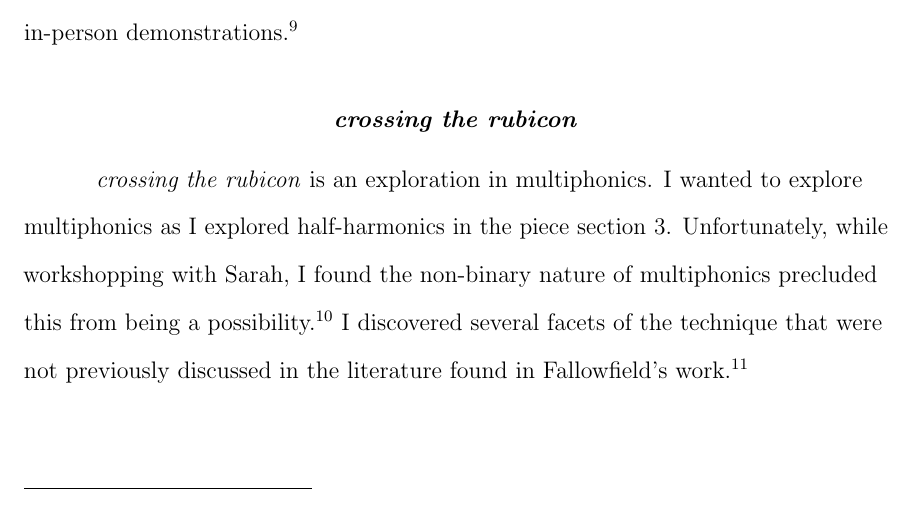
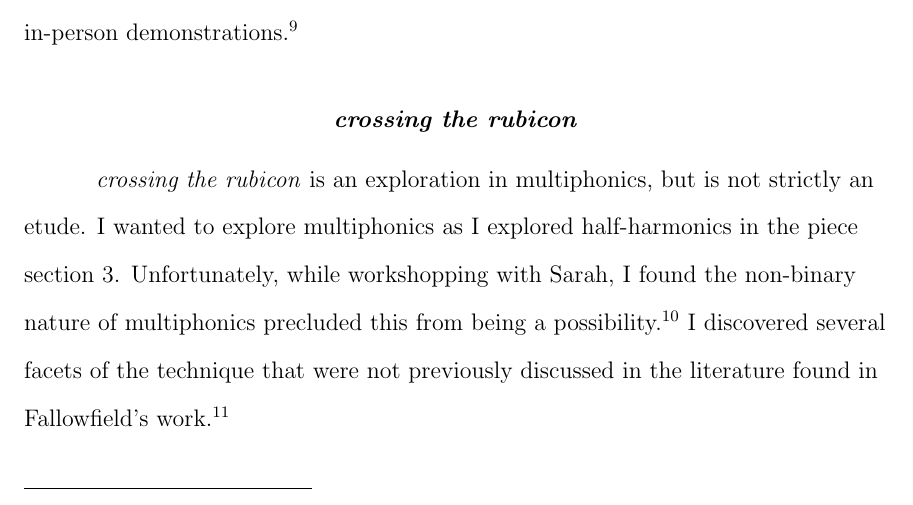
Before and after one commit to ryceg/Honours, a LaTeX thesis (main.tex, which reads mainmatter/chapter3.tex): part of page 49 of 99, cut so that both start at the same text. Compiled offline with pdfLaTeX.

Commit message:
minor edit

```diff
--- a/mainmatter/chapter3.tex
+++ b/mainmatter/chapter3.tex
@@ -157,7 +157,7 @@ This technique of applying the thought process of playing \emph{sul ponticello},
 
 \section{\celloPiece}\label{sec:celloPiece}
 
-\celloPiece\space is an exploration in multiphonics.
+\celloPiece\space is an exploration in multiphonics, but is not strictly an etude.
 I wanted to explore multiphonics as I explored \hyperref[sec:half-harmonics]{half-harmonics} in the piece \autoref{sec:violinPiece}.
 Unfortunately, while workshopping with \celloParticipant, I found the non-binary nature of multiphonics precluded this from being a possibility.\autocite[]{smithFeedbackCelloSightreading2019}
 I discovered several facets of the technique that were not previously discussed in the literature found in Fallowfield's work.\autocite[]{fallowfieldCelloMap}
```
